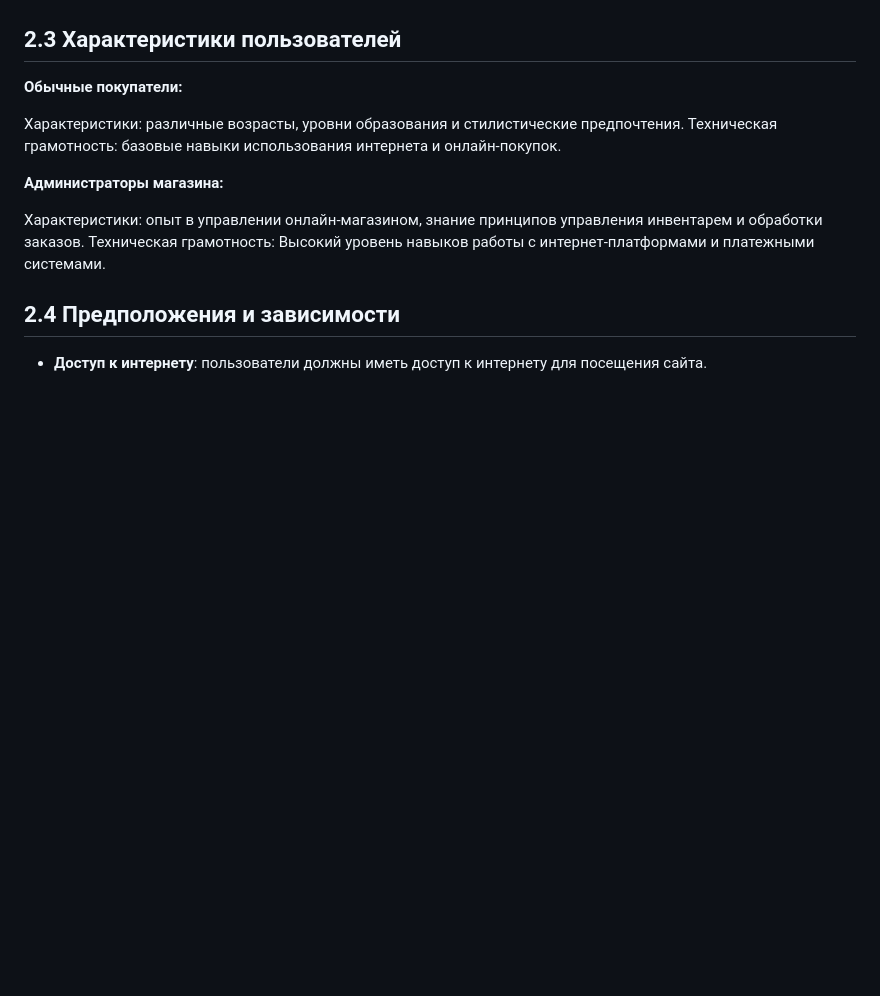
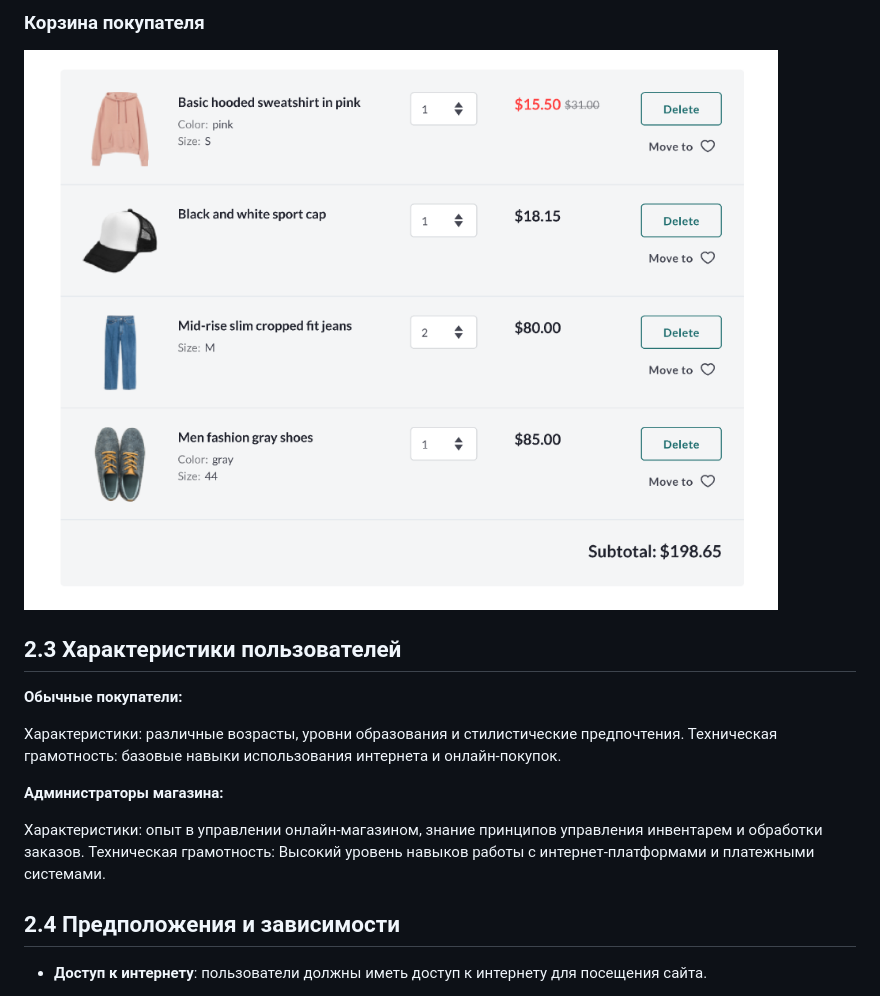
Before and after one commit to khodosevich/LuxeLooks, a Markdown page: Documentation/Requirements/README.md, the part around the change printed below. Drawn GitHub-style; pictures changed too: assets/checkout.png (added); blank space fills up the shorter version.

Commit message:
update readme file for documentation

```diff
--- a/Documentation/Requirements/README.md
+++ b/Documentation/Requirements/README.md
@@ -65,3 +78,6 @@ Frontend-часть будет построена с использование
+### **Корзина покупателя**
+
+![checkout](../../assets/checkout.png)
 
 <a name="user_specifications"/>
 
```
Also changed, not shown: other parts of Documentation/Requirements/README.md (+15 -2 lines), assets/interfaceItems.png (added).
